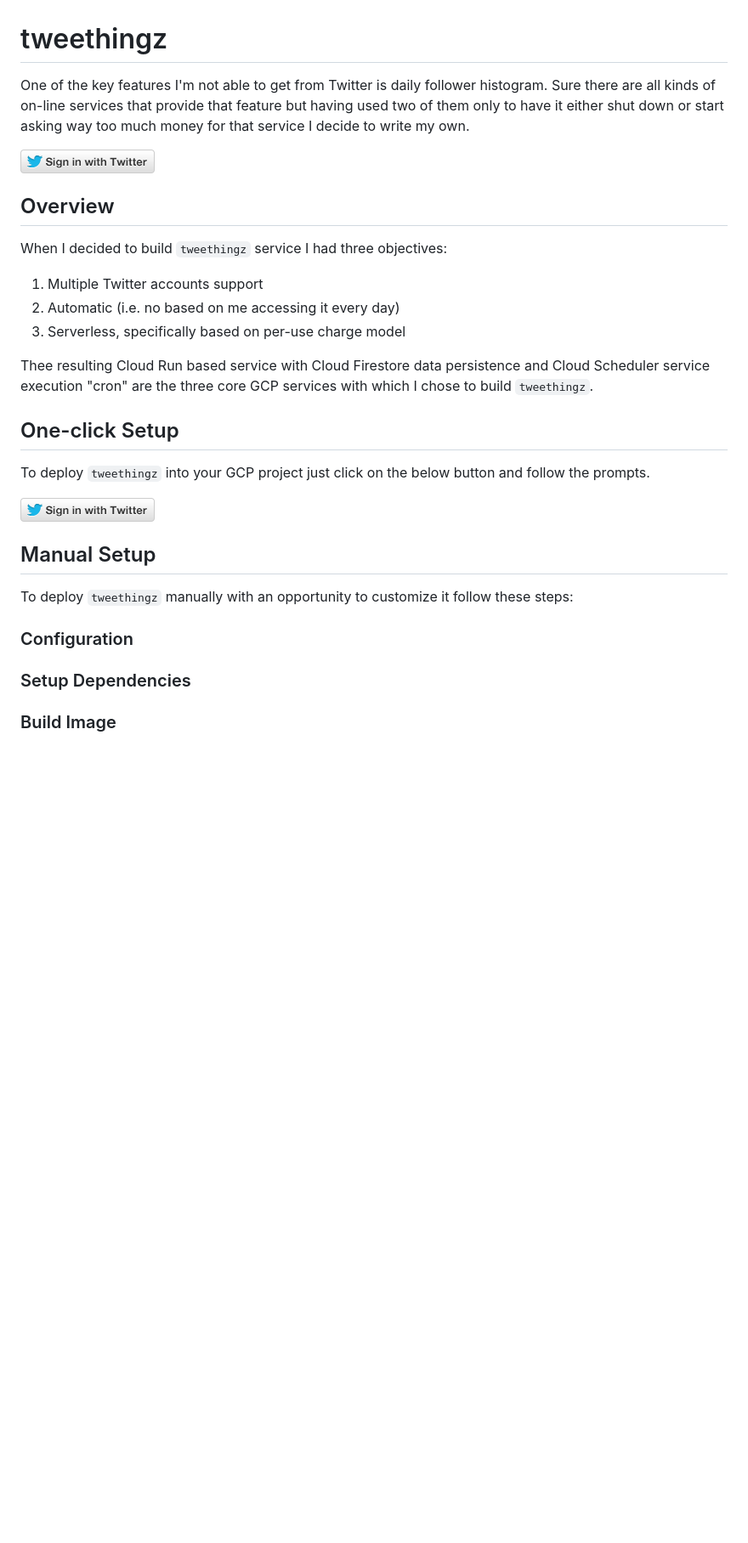
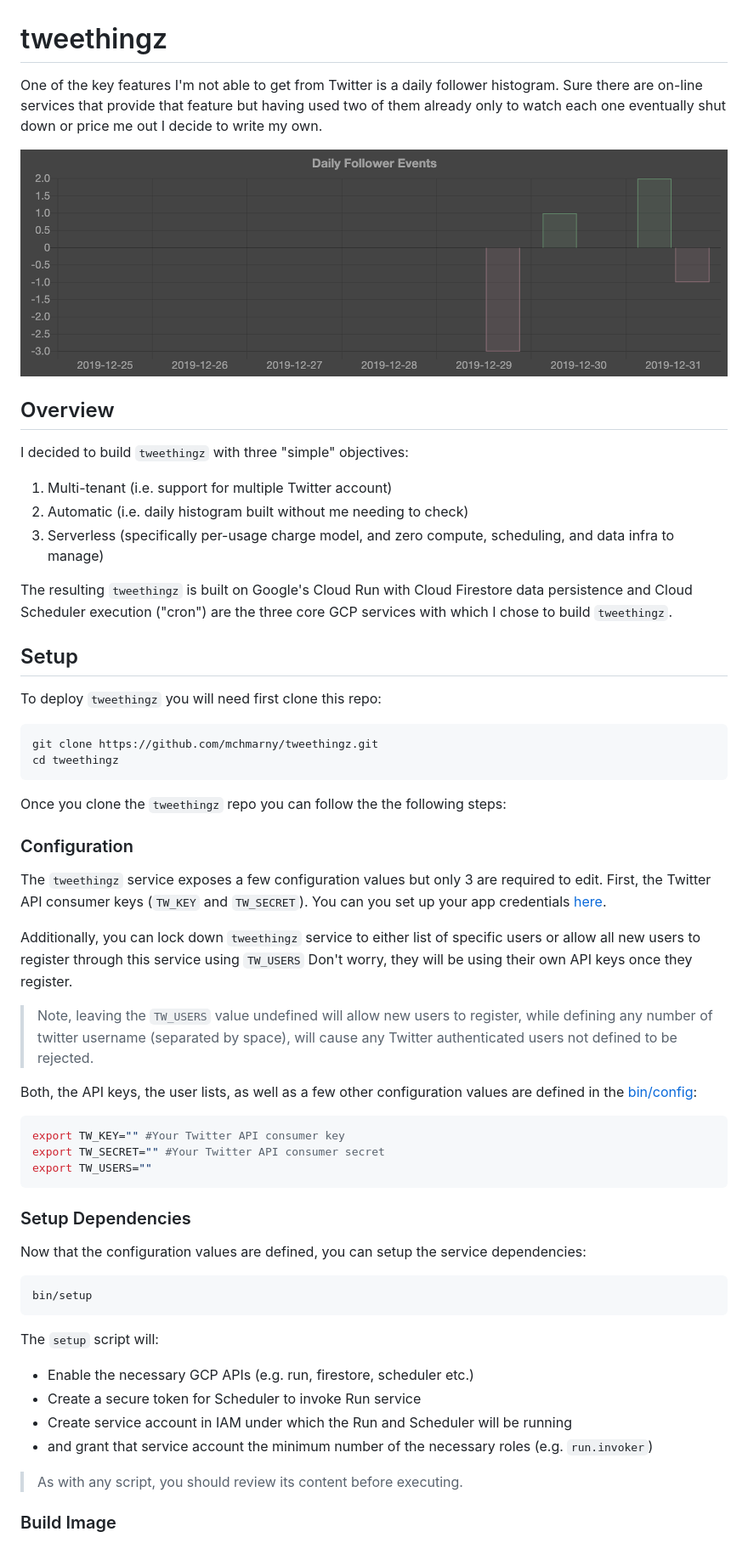
Before and after one commit to predictive-git/tweethingz, a Markdown page: README.md, the part around the change printed below. Shown: that part at 85% size. Rendered like a GitHub page; pictures changed too: doc/dashboard-histogram.png (added); blank space fills up the shorter version.

````diff
--- a/README.md
+++ b/README.md
@@ -1,32 +1,62 @@
 # tweethingz
 
-One of the key features I'm not able to get from Twitter is daily follower histogram. Sure there are all kinds of  on-line services that provide that feature but having used two of them only to have it either shut down or start asking way too much money for that service I decide to write my own.
+One of the key features I'm not able to get from Twitter is a daily follower histogram. Sure there are on-line services that provide that feature but having used two of them already only to watch each one eventually shut down or price me out I decide to write my own.
 
-![](static/img/sign-in.png)
+![](doc/dashboard-histogram.png)
 
 ## Overview
 
-When I decided to build `tweethingz` service I had three objectives:
+I decided to build `tweethingz` with three "simple" objectives:
 
-1. Multiple Twitter accounts support
-2. Automatic (i.e. no based on me accessing it every day)
-3. Serverless, specifically based on per-use charge model
+1. Multi-tenant (i.e. support for multiple Twitter account)
+2. Automatic (i.e. daily histogram built without me needing to check)
+3. Serverless (specifically per-usage charge model, and zero compute, scheduling, and data infra to manage)
 
-Thee resulting Cloud Run based service with Cloud Firestore data persistence and Cloud Scheduler service execution "cron" are the three core GCP services with which I chose to build `tweethingz`.
+The resulting `tweethingz` is built on Google's Cloud Run with Cloud Firestore data persistence and Cloud Scheduler execution ("cron") are the three core GCP services with which I chose to build `tweethingz`.
 
-## One-click Setup
+## Setup
 
-To deploy `tweethingz` into your GCP project just click on the below button and follow the prompts.
+To deploy `tweethingz` you will need first clone this repo:
 
-![](static/img/sign-in.png)
+```shell
+git clone https://github.com/mchmarny/tweethingz.git
+cd tweethingz
+```
 
-## Manual Setup
-
-To deploy `tweethingz` manually with an opportunity to customize it follow these steps:
+Once you clone the `tweethingz` repo you can follow the the following steps:
 
 ### Configuration
 
+The `tweethingz` service exposes a few configuration values but only 3 are required to edit. First, the Twitter API consumer keys (`TW_KEY` and `TW_SECRET`). You can you set up your app credentials [here](https://developer.twitter.com/en/apps/create).
+
+Additionally, you can lock down `tweethingz` service to either list of specific users or allow all new users to register through this service using `TW_USERS`  Don't worry, they will be using their own API keys once they register.
+
+> Note, leaving the `TW_USERS` value undefined will allow new users to register, while defining any number of twitter username (separated by space), will cause any Twitter authenticated users not defined to be rejected.
+
+Both, the API keys, the user lists,  as well as a few other configuration values are defined in the [bin/config](bin/config):
+
+```shell
+export TW_KEY="" #Your Twitter API consumer key
+export TW_SECRET="" #Your Twitter API consumer secret
+export TW_USERS=""
+```
+
 ### Setup Dependencies
+
+Now that the configuration values are defined, you can setup the service dependencies:
+
+```shell
+bin/setup
+```
+
+The `setup` script will:
+
+* Enable the necessary GCP APIs (e.g. run, firestore, scheduler etc.)
+* Create a secure token for Scheduler to invoke Run service
+* Create service account in IAM under which the Run and Scheduler will be running
+* and grant that service account the minimum number of the necessary roles (e.g. `run.invoker`)
+
+> As with any script, you should review its content before executing.
 
 ### Build Image
 
````
Also changed, not shown: other parts of README.md (+55 -0 lines), 1 other file.
